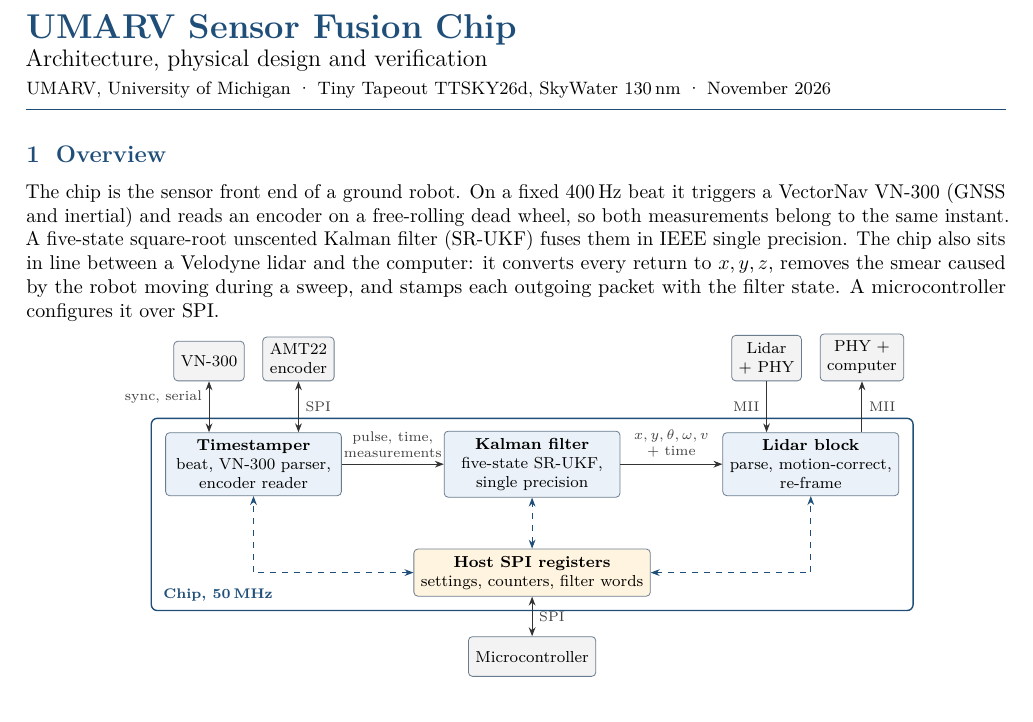
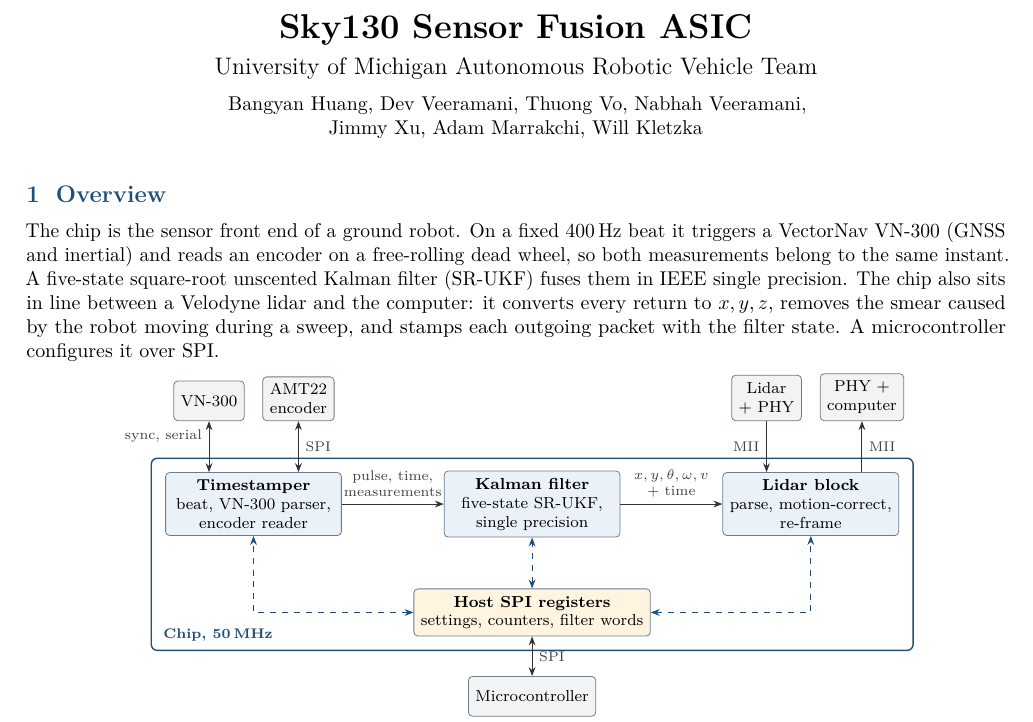
Before and after one commit to umigv/UMARV-SensorFusion, a LaTeX document (docs/report/sensor_fusion_chip_report.tex): part of page 1 of 4, cut so that both start at the same text. Compiled offline with pdfLaTeX.

Commit message:
Design report: standard title block with team and authors
Co-Authored-By: Claude Fable 5.2 <noreply@anthropic.com>

```diff
--- a/docs/report/sensor_fusion_chip_report.tex
+++ b/docs/report/sensor_fusion_chip_report.tex
@@ -42,11 +42,13 @@
 
 \begin{document}
 
-{\LARGE\bfseries\color{accent} UMARV Sensor Fusion Chip}\\[2pt]
-{\large Architecture, physical design and verification}\\[2pt]
-{\small UMARV, University of Michigan \textperiodcentered{}
-Tiny Tapeout TTSKY26d, SkyWater 130\,nm \textperiodcentered{} November 2026}\\[-4pt]
-{\color{accent}\rule{\linewidth}{0.8pt}}
+\begin{center}
+{\LARGE\bfseries Sky130 Sensor Fusion ASIC}\\[6pt]
+{\large University of Michigan Autonomous Robotic Vehicle Team}\\[6pt]
+{\normalsize Bangyan Huang, Dev Veeramani, Thuong Vo, Nabhah Veeramani,\\
+Jimmy Xu, Adam Marrakchi, Will Kletzka}
+\end{center}
+\vspace{-2pt}
 
 \section{Overview}
 
```
Also changed, not shown: docs/report/sensor_fusion_chip_report.pdf.
